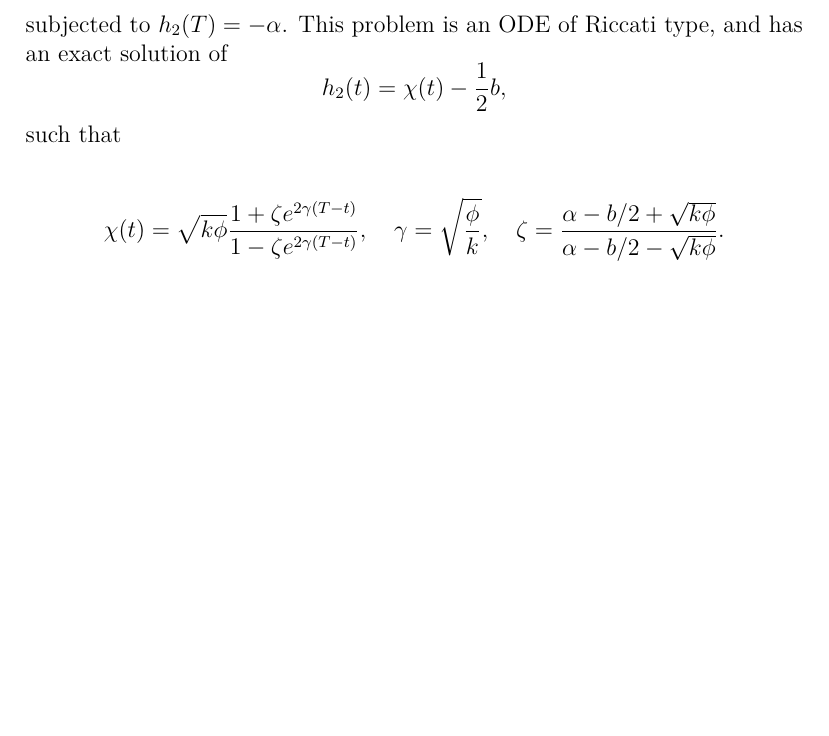
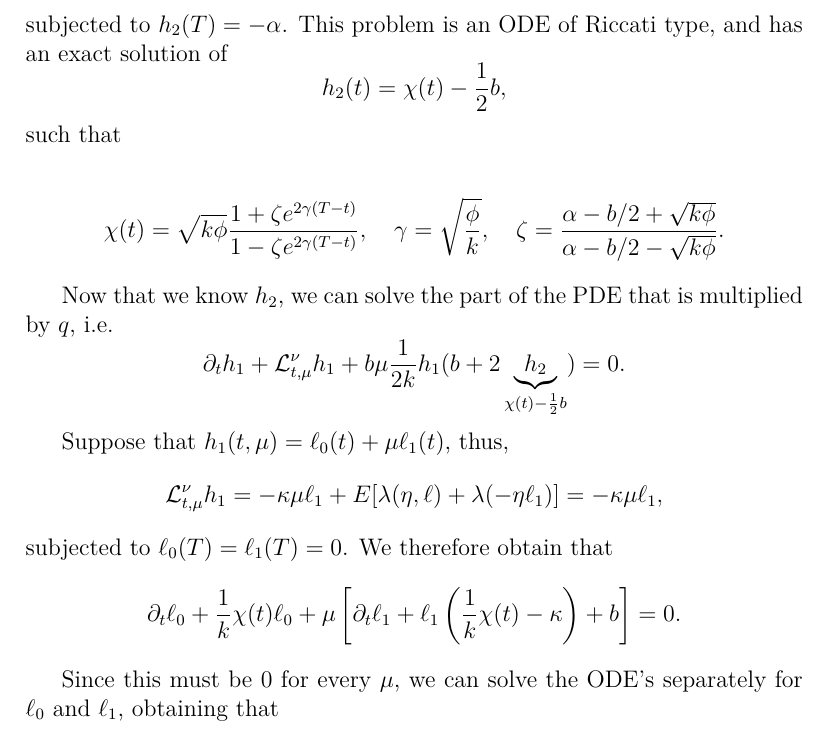
Before and after one commit to davibarreira/Curso_FinQuant, a LaTeX document (build_latex/main.tex, which reads build_latex/notebooks/Trabalho1.tex): part of page 8 of 13 before the commit and part of page 8 of 14 after it, cut so that both start at the same text, the shorter picture padded with empty space. Compiled offline with XeLaTeX; a missing font is replaced by an installed copy or a similar font; a LaTeX package or settings file that is missing is left out.

Commit message:
Latex com as contas.

```diff
--- a/build_latex/notebooks/Trabalho1.tex
+++ b/build_latex/notebooks/Trabalho1.tex
@@ -285,6 +285,34 @@ such that
 	\zeta = \frac{\alpha -b/2 + \sqrt{k \phi}}{\alpha -b/2 - \sqrt{k \phi}}.
 \end{displaymath}
 
+Now that we know $h_2$, we can solve the part of the PDE
+that is multiplied by $q$, i.e.
+\begin{displaymath}
+  \partial_t h_1 + \mathcal L^\nu_{t,\mu} h_1 + b\mu
+  \frac{1}{2k} h_1(b+2 \underbrace{h_2}_{\chi(t) - \frac{1}{2}b}) = 0.
+\end{displaymath}
+
+Suppose that $h_1(t,\mu)= \ell_0 (t) + \mu \ell_1(t)$,
+thus,
+\begin{displaymath}
+  \mathcal L^\nu_{t,\mu} h_1 = -\kappa \mu \ell_1 + E[\lambda(\eta,\ell) + \lambda(-\eta \ell_1)] =
+  -\kappa \mu \ell_1,
+\end{displaymath}
+subjected to $\ell_0(T)=\ell_1(T)=0$. We therefore obtain that
+\begin{displaymath}
+  \partial_t \ell_0 + \frac{1}{k} \chi(t)\ell_0 +
+  \mu\left[
+  \partial_t \ell_1 + \ell_1\left(
+    \frac{1}{k} \chi(t) - \kappa
+    \right) + b
+    \right] = 0.
+\end{displaymath}
+
+Since this must be 0 for every $\mu$, we can solve the ODE's separately
+for $\ell_0$ and $\ell_1$, obtaining that
+
+
+
 \subsection{Simulation}
 
 \begin{displaymath}
```
Also changed, not shown: build_latex/main.pdf, 7 other files.
